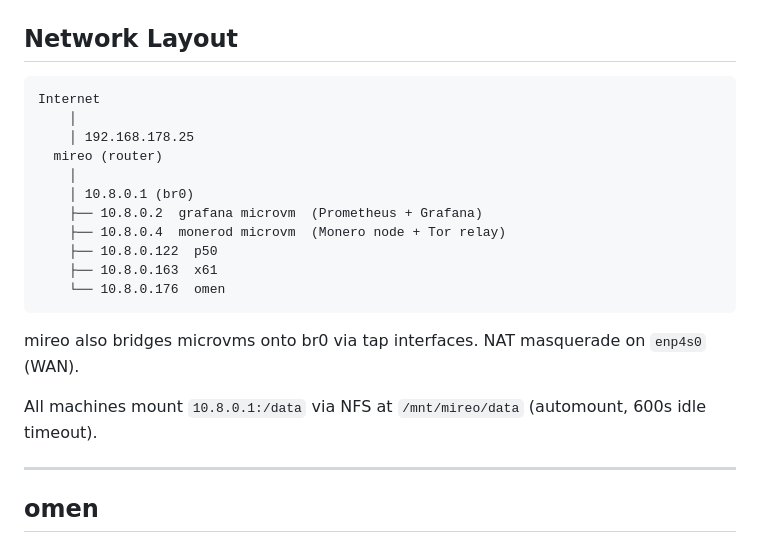
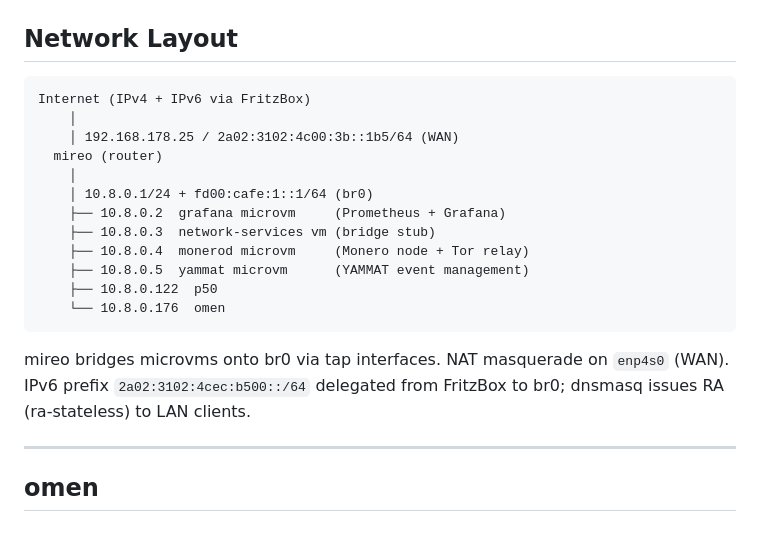
Before and after one commit to flakesonnix/homelab, a Markdown page: docs/hosts.md, the part around one of its changes. Rendered like a GitHub page.

````diff
--- a/docs/hosts.md
+++ b/docs/hosts.md
@@ -3,22 +3,21 @@
 ## Network Layout
 
 ```
-Internet
+Internet (IPv4 + IPv6 via FritzBox)
     │
-    │ 192.168.178.25
+    │ 192.168.178.25 / 2a02:3102:4c00:3b::1b5/64 (WAN)
   mireo (router)
     │
-    │ 10.8.0.1 (br0)
-    ├── 10.8.0.2  grafana microvm  (Prometheus + Grafana)
-    ├── 10.8.0.4  monerod microvm  (Monero node + Tor relay)
+    │ 10.8.0.1/24 + fd00:cafe:1::1/64 (br0)
+    ├── 10.8.0.2  grafana microvm     (Prometheus + Grafana)
+    ├── 10.8.0.3  network-services vm (bridge stub)
+    ├── 10.8.0.4  monerod microvm     (Monero node + Tor relay)
+    ├── 10.8.0.5  yammat microvm      (YAMMAT event management)
     ├── 10.8.0.122  p50
-    ├── 10.8.0.163  x61
     └── 10.8.0.176  omen
 ```
 
-mireo also bridges microvms onto br0 via tap interfaces. NAT masquerade on `enp4s0` (WAN).
-
-All machines mount `10.8.0.1:/data` via NFS at `/mnt/mireo/data` (automount, 600s idle timeout).
+mireo bridges microvms onto br0 via tap interfaces. NAT masquerade on `enp4s0` (WAN). IPv6 prefix `2a02:3102:4cec:b500::/64` delegated from FritzBox to br0; dnsmasq issues RA (ra-stateless) to LAN clients.
 
 ---
 
````
Also changed, not shown: other parts of docs/hosts.md (+14 -33 lines), README.md (+4 -7 lines), docs/modules.md (+1 -1 lines).
